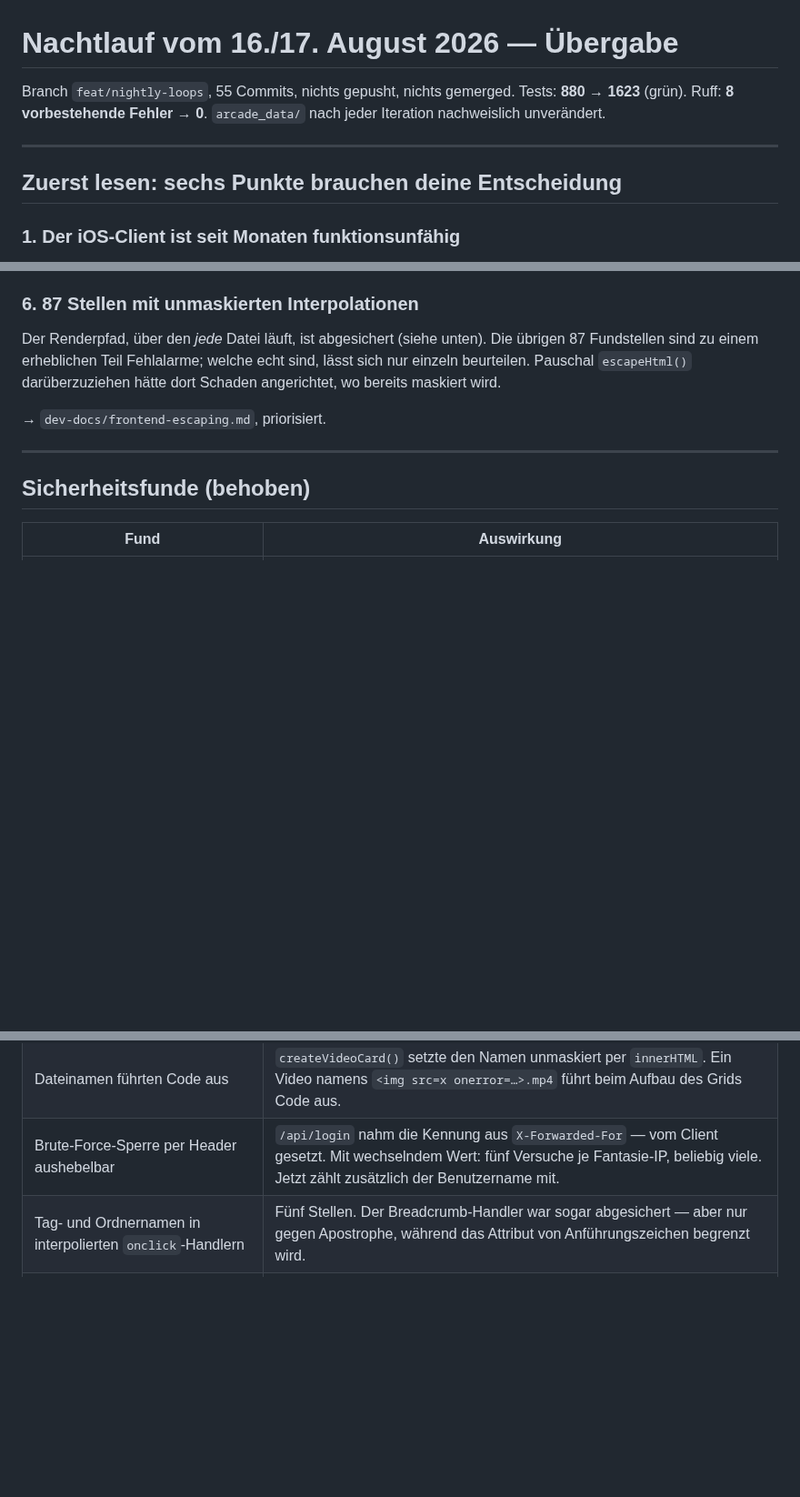
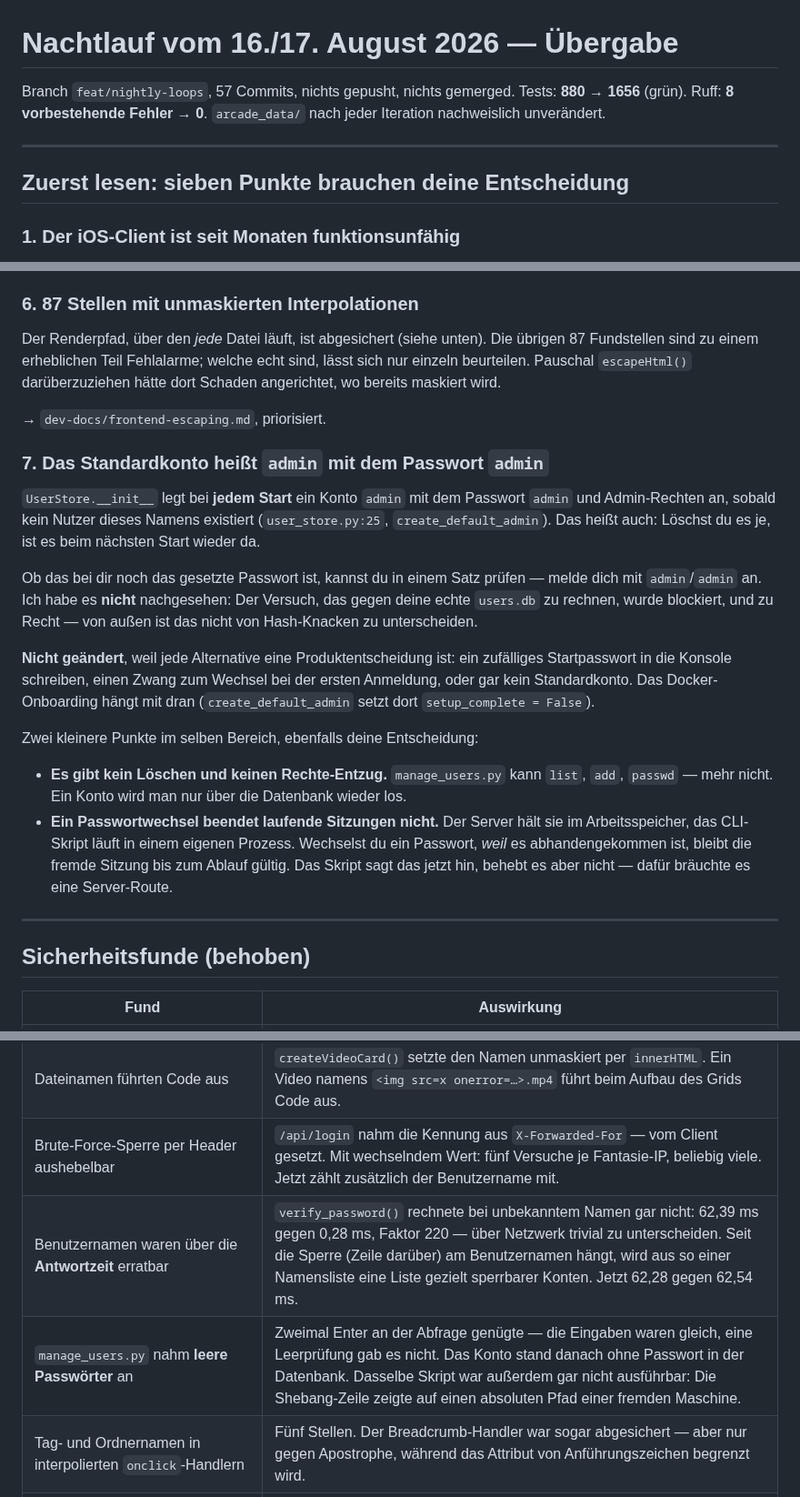
Before and after one commit to ralksta/arcade-video-scanner, a Markdown page: NACHTLAUF-BERICHT.md, 3 parts joined by grey strips. Shown at 91% size. Rendered like a GitHub page; blank space fills up the shorter version.

Commit message:
docs: Nutzerverwaltung im Übergabebericht

```diff
--- a/NACHTLAUF-BERICHT.md
+++ b/NACHTLAUF-BERICHT.md
@@ -1,12 +1,12 @@
 # Nachtlauf vom 16./17. August 2026 — Übergabe
 
-Branch `feat/nightly-loops`, 55 Commits, nichts gepusht, nichts gemerged.
-Tests: **880 → 1623** (grün). Ruff: **8 vorbestehende Fehler → 0**.
+Branch `feat/nightly-loops`, 57 Commits, nichts gepusht, nichts gemerged.
+Tests: **880 → 1656** (grün). Ruff: **8 vorbestehende Fehler → 0**.
 `arcade_data/` nach jeder Iteration nachweislich unverändert.
 
 ---
 
-## Zuerst lesen: sechs Punkte brauchen deine Entscheidung
+## Zuerst lesen: sieben Punkte brauchen deine Entscheidung
 
 ### 1. Der iOS-Client ist seit Monaten funktionsunfähig
 
@@ -73,6 +73,34 @@ hätte dort Schaden angerichtet, wo bereits maskiert wird.
 
 → `dev-docs/frontend-escaping.md`, priorisiert.
 
+### 7. Das Standardkonto heißt `admin` mit dem Passwort `admin`
+
+`UserStore.__init__` legt bei **jedem Start** ein Konto `admin` mit dem
+Passwort `admin` und Admin-Rechten an, sobald kein Nutzer dieses Namens
+existiert (`user_store.py:25`, `create_default_admin`). Das heißt auch: Löschst
+du es je, ist es beim nächsten Start wieder da.
+
+Ob das bei dir noch das gesetzte Passwort ist, kannst du in einem Satz prüfen —
+melde dich mit `admin`/`admin` an. Ich habe es **nicht** nachgesehen: Der
+Versuch, das gegen deine echte `users.db` zu rechnen, wurde blockiert, und zu
+Recht — von außen ist das nicht von Hash-Knacken zu unterscheiden.
+
+**Nicht geändert**, weil jede Alternative eine Produktentscheidung ist: ein
+zufälliges Startpasswort in die Konsole schreiben, einen Zwang zum Wechsel bei
+der ersten Anmeldung, oder gar kein Standardkonto. Das Docker-Onboarding hängt
+mit dran (`create_default_admin` setzt dort `setup_complete = False`).
+
+Zwei kleinere Punkte im selben Bereich, ebenfalls deine Entscheidung:
+
+- **Es gibt kein Löschen und keinen Rechte-Entzug.** `manage_users.py` kann
+  `list`, `add`, `passwd` — mehr nicht. Ein Konto wird man nur über die
+  Datenbank wieder los.
+- **Ein Passwortwechsel beendet laufende Sitzungen nicht.** Der Server hält sie
+  im Arbeitsspeicher, das CLI-Skript läuft in einem eigenen Prozess. Wechselst
+  du ein Passwort, *weil* es abhandengekommen ist, bleibt die fremde Sitzung bis
+  zum Ablauf gültig. Das Skript sagt das jetzt hin, behebt es aber nicht — dafür
+  bräuchte es eine Server-Route.
+
 ---
 
 ## Sicherheitsfunde (behoben)
@@ -84,6 +112,8 @@ hätte dort Schaden angerichtet, wo bereits maskiert wird.
 | Sitzungs-Token im Zugriffslog | `/stream`-Zeilen wurden nur unterdrückt, solange `verbose_scanning` **aus** war. Die Diagnose-Option schrieb also gültige Zugangs-Token mit — genau dann, wenn man Logs weitergibt. |
 | Dateinamen führten Code aus | `createVideoCard()` setzte den Namen unmaskiert per `innerHTML`. Ein Video namens `<img src=x onerror=…>.mp4` führt beim Aufbau des Grids Code aus. |
 | Brute-Force-Sperre per Header aushebelbar | `/api/login` nahm die Kennung aus `X-Forwarded-For` — vom Client gesetzt. Mit wechselndem Wert: fünf Versuche je Fantasie-IP, beliebig viele. Jetzt zählt zusätzlich der Benutzername mit. |
+| Benutzernamen waren über die **Antwortzeit** erratbar | `verify_password()` rechnete bei unbekanntem Namen gar nicht: 62,39 ms gegen 0,28 ms, Faktor 220 — über Netzwerk trivial zu unterscheiden. Seit die Sperre (Zeile darüber) am Benutzernamen hängt, wird aus so einer Namensliste eine Liste gezielt sperrbarer Konten. Jetzt 62,28 gegen 62,54 ms. |
+| `manage_users.py` nahm **leere Passwörter** an | Zweimal Enter an der Abfrage genügte — die Eingaben waren gleich, eine Leerprüfung gab es nicht. Das Konto stand danach ohne Passwort in der Datenbank. Dasselbe Skript war außerdem gar nicht ausführbar: Die Shebang-Zeile zeigte auf einen absoluten Pfad einer fremden Maschine. |
 | Tag- und Ordnernamen in interpolierten `onclick`-Handlern | Fünf Stellen. Der Breadcrumb-Handler war sogar abgesichert — aber nur gegen Apostrophe, während das Attribut von Anführungszeichen begrenzt wird. |
 | Ordnerpfade fremder Bibliotheken im gemeinsamen HTML-Dump | `FOLDERS_DATA` enthielt die Ordner *aller* Nutzer, mit vollem Pfad im `title`-Attribut. |
 
```
